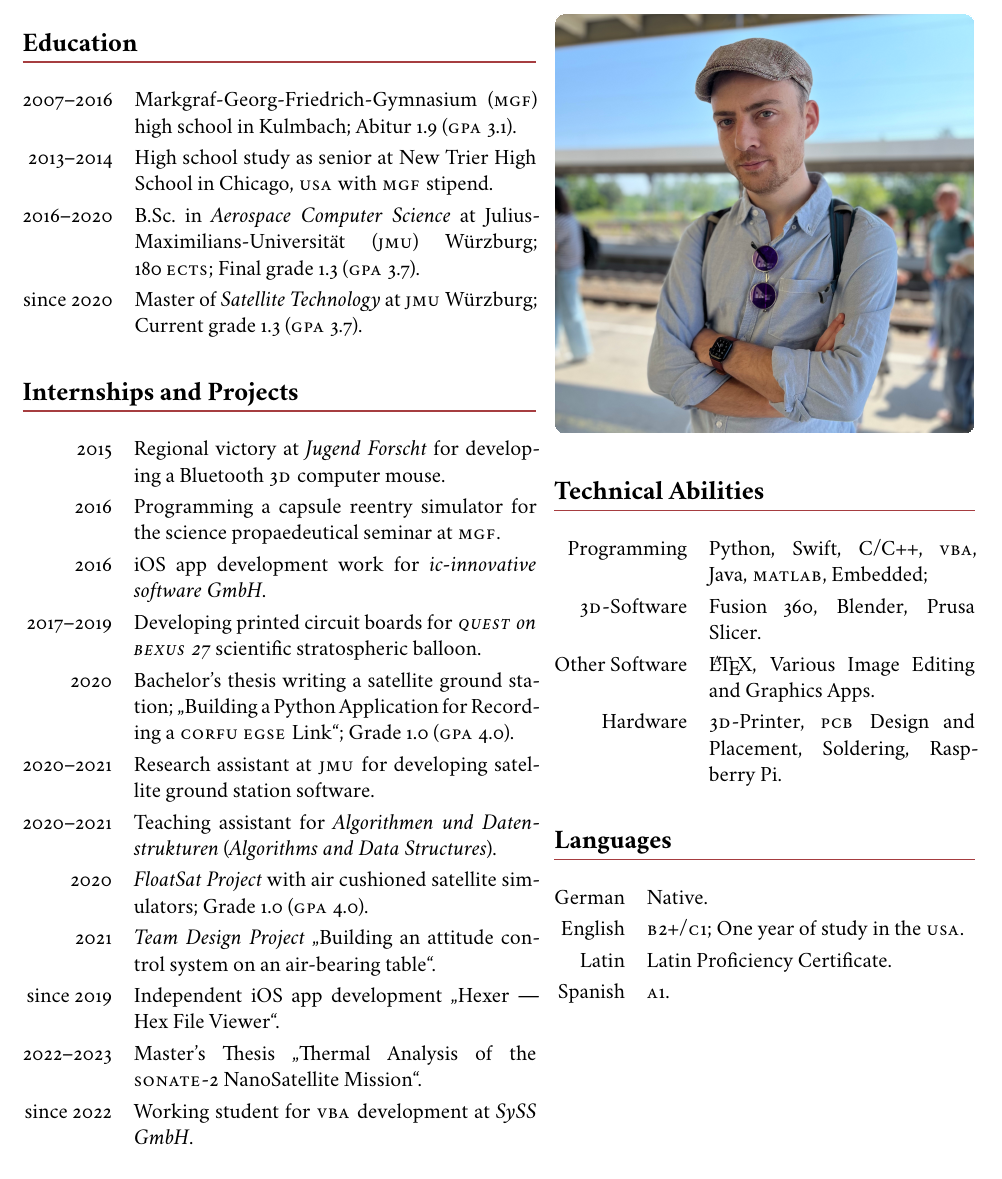
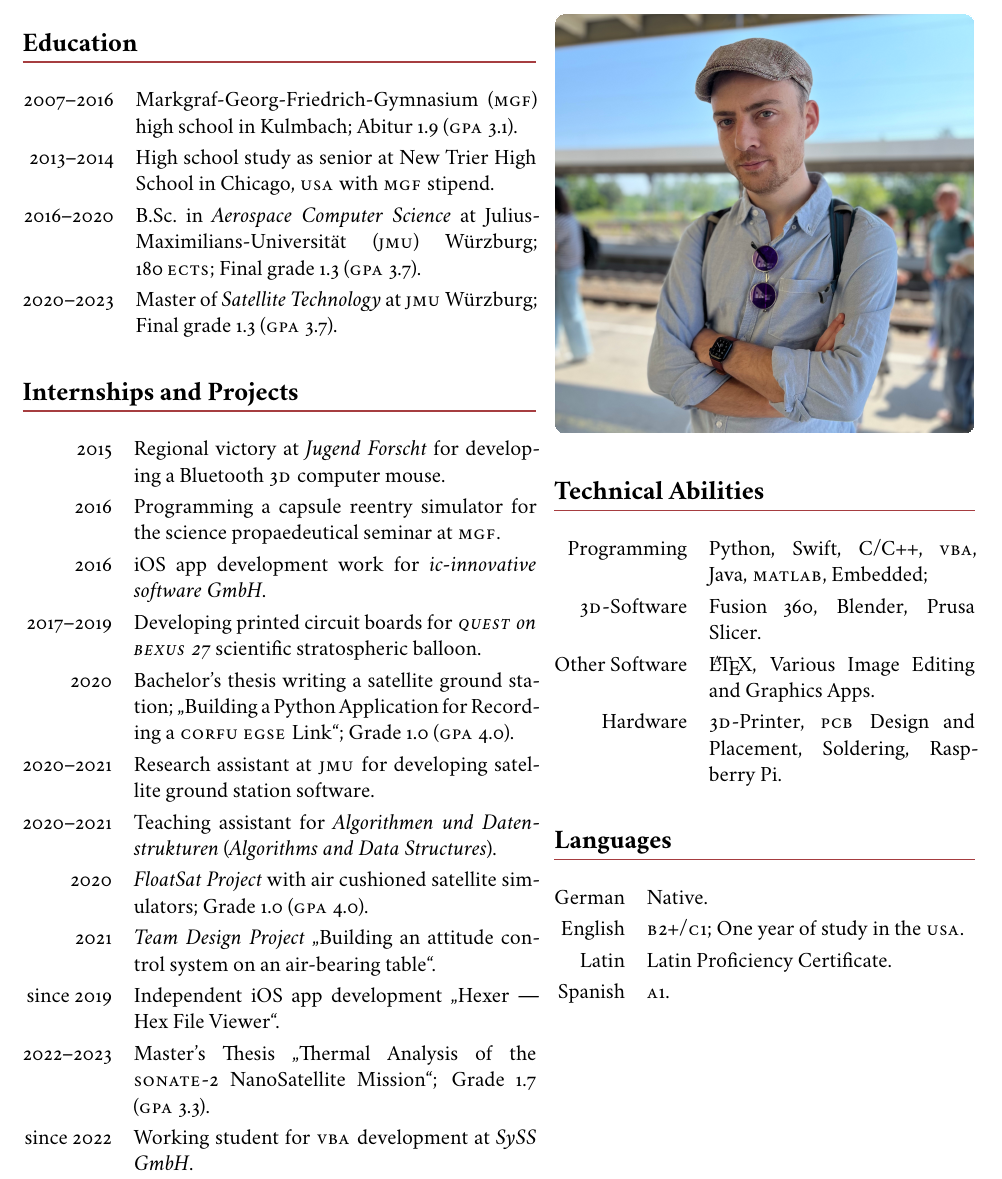
Before and after one commit to Kamik423/cv, a LaTeX CV (cv Hans Schülein en.tex): part of the page, cut so that both start at the same text. Compiled offline with XeLaTeX.

Commit message:
I graduated!

```diff
--- a/cv Hans Schülein en.tex
+++ b/cv Hans Schülein en.tex
@@ -87,7 +87,7 @@
         2007--2016 & Markgraf-Georg-Friedrich-Gymnasium (\textsc{mgf}) high school in Kulmbach; Abitur 1.9 (\textsc{gpa} 3.1).                                                         \\
         2013--2014 & High school study as senior at New Trier High School in Chicago, \textsc{usa} with \textsc{mgf} stipend.                                                          \\
         2016--2020 & B.Sc.\@ in \textit{Aerospace Computer Science} at Julius-Maximilians-Universität (\textsc{jmu}) Würzburg; 180\,\textsc{ects}; Final grade 1.3 (\textsc{gpa} 3.7). \\
-        since 2020 & Master of \textit{Satellite Technology} at \textsc{jmu} Würzburg; Current grade 1.3 (\textsc{gpa} 3.7).
+        2020--2023 & Master of \textit{Satellite Technology} at \textsc{jmu} Würzburg; Final grade 1.3 (\textsc{gpa} 3.7).
     \end{tabularx}
 
     \section*{Internships and Projects}
@@ -102,7 +102,7 @@
         2020       & \textit{FloatSat Project} with air cushioned satellite simulators; Grade 1.0 (\textsc{gpa} 4.0).                                                                \\
         2021       & \textit{Team Design Project} ,,Building an attitude control system on an air-bearing table``.                                                                   \\
         since 2019 & Independent iOS app development ,,Hexer --- Hex File Viewer``.                                                                                                  \\
-        2022--2023 & Master's Thesis ,,Thermal Analysis of the \textsc{sonate}-2 NanoSatellite Mission``.                                                                            \\
+        2022--2023 & Master's Thesis ,,Thermal Analysis of the \textsc{sonate}-2 NanoSatellite Mission``; Grade 1.7 (\textsc{gpa} 3.3).                                              \\
         since 2022 & Working student for \textsc{vba} development at \textit{SySS GmbH}.
     \end{tabularx}
 
```
Also changed, not shown: cv Hans Schülein de.tex (+2 -2 lines), cv Hans Schülein de.pdf, cv Hans Schülein en.pdf.
